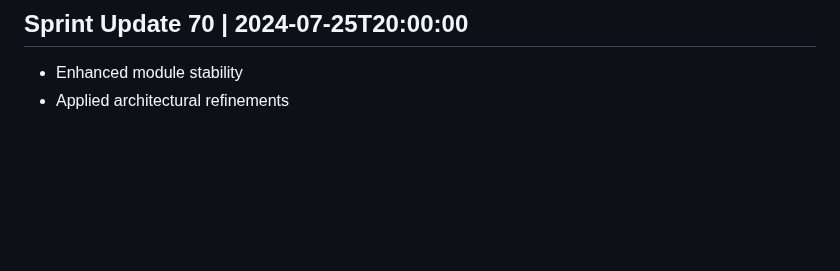
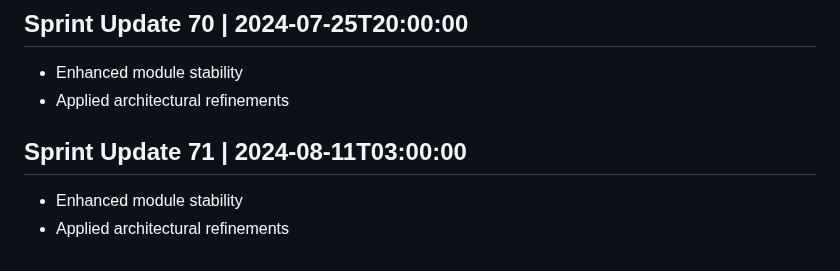
Before and after one commit to AshrafMorningstar/Learning, a Markdown page: PROJECT_HISTORY.md, the part around the change. Rendered like a GitHub page; blank space fills up the shorter version.

```diff
--- a/PROJECT_HISTORY.md
+++ b/PROJECT_HISTORY.md
@@ -281,3 +281,7 @@
 ## Sprint Update 70 | 2024-07-25T20:00:00
 - Enhanced module stability
 - Applied architectural refinements
+
+## Sprint Update 71 | 2024-08-11T03:00:00
+- Enhanced module stability
+- Applied architectural refinements
```
